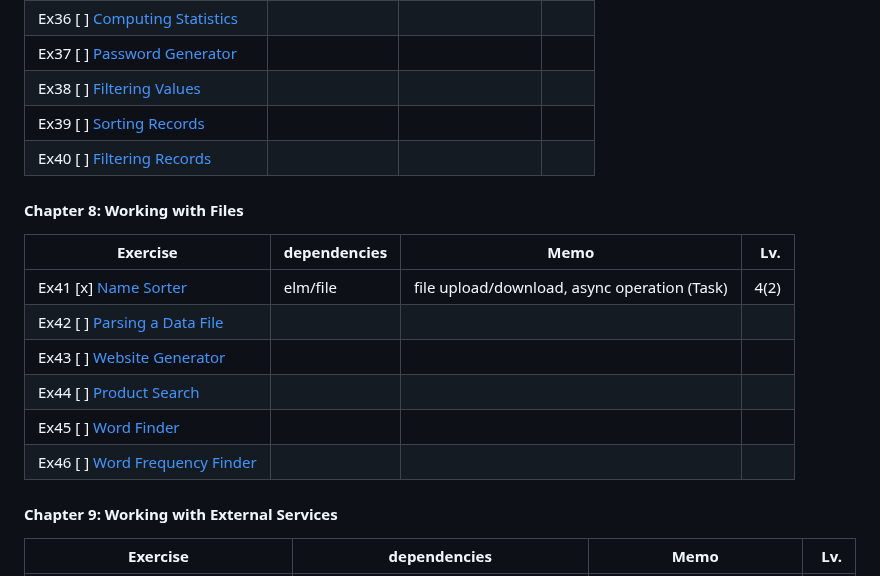
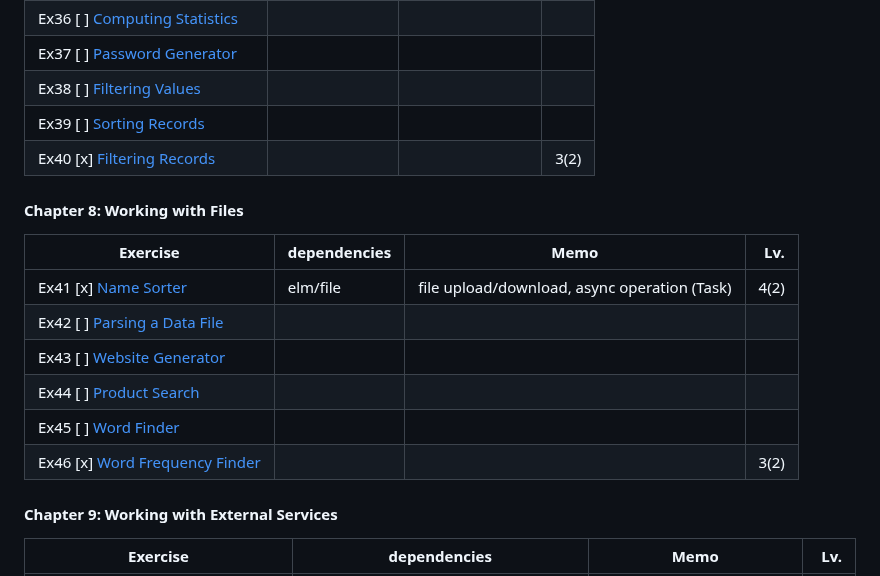
Before and after one commit to yasuabe/57-exercises-in-elm, a Markdown page: README.md, the part around the change. Drawn GitHub-style.

```diff
--- a/README.md
+++ b/README.md
@@ -61,7 +61,7 @@ A personal project to solve the exercises from the book *Exercises for Programme
 | Ex37 [ ] [Password Generator](src/Pages/Ex37.elm)    | | | |
 | Ex38 [ ] [Filtering Values](src/Pages/Ex39.elm)      | | | |
 | Ex39 [ ] [Sorting Records](src/Pages/Ex39.elm)       | | | |
-| Ex40 [ ] [Filtering Records](src/Pages/Ex40.elm)     | | | |
+| Ex40 [x] [Filtering Records](src/Pages/Ex40.elm)     | | |3(2) |
 #### Chapter 8: Working with Files
 | Exercise | dependencies | Memo  | Lv.  |
 | -------- | -------------| ----- | -----:|
@@ -70,7 +70,7 @@ A personal project to solve the exercises from the book *Exercises for Programme
 | Ex43 [ ] [Website Generator](src/Pages/Ex43.elm)     | | | |
 | Ex44 [ ] [Product Search](src/Pages/Ex44.elm)        | | | |
 | Ex45 [ ] [Word Finder](src/Pages/Ex45.elm)           | | | |
-| Ex46 [ ] [Word Frequency Finder](src/Pages/Ex46.elm) | | | |
+| Ex46 [x] [Word Frequency Finder](src/Pages/Ex46.elm) | | |3(2) |
 #### Chapter 9: Working with External Services
 | Exercise | dependencies | Memo  | Lv.  |
 | -------- | -------------| ----- | -----:|
```
